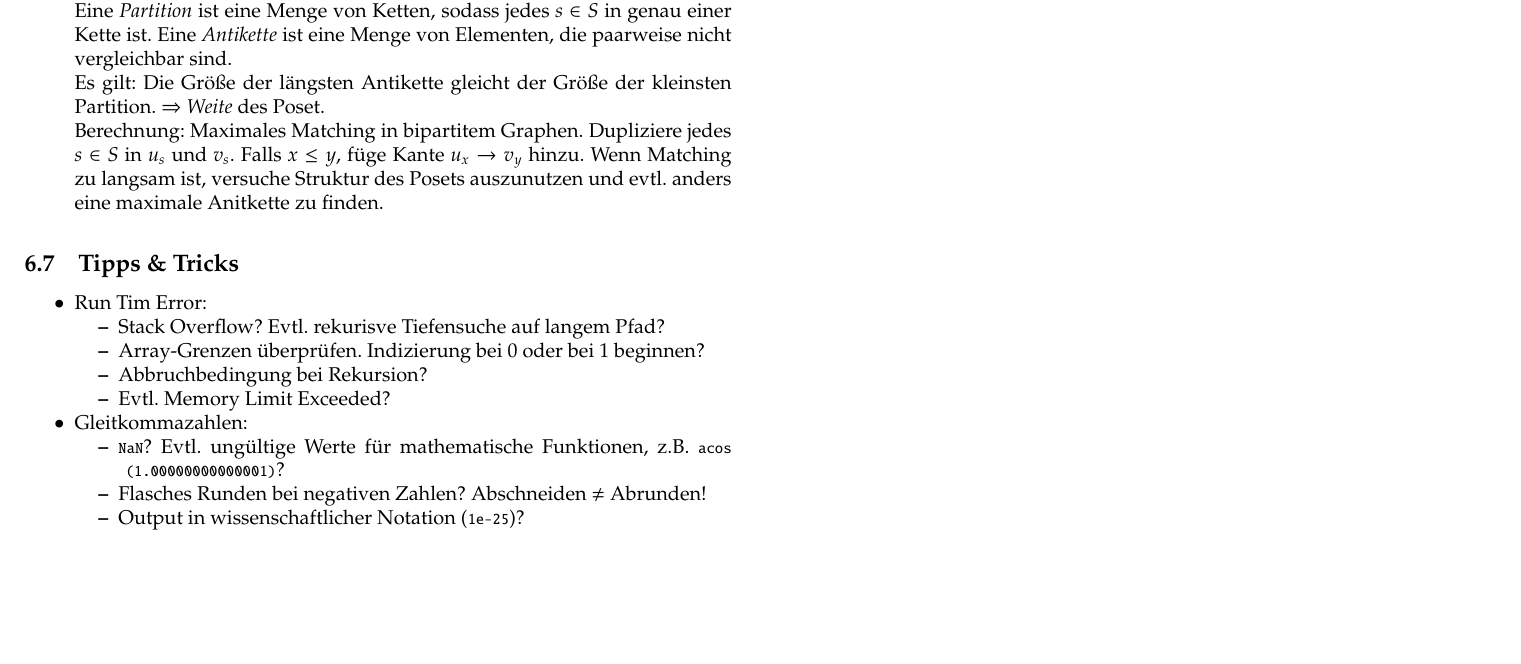
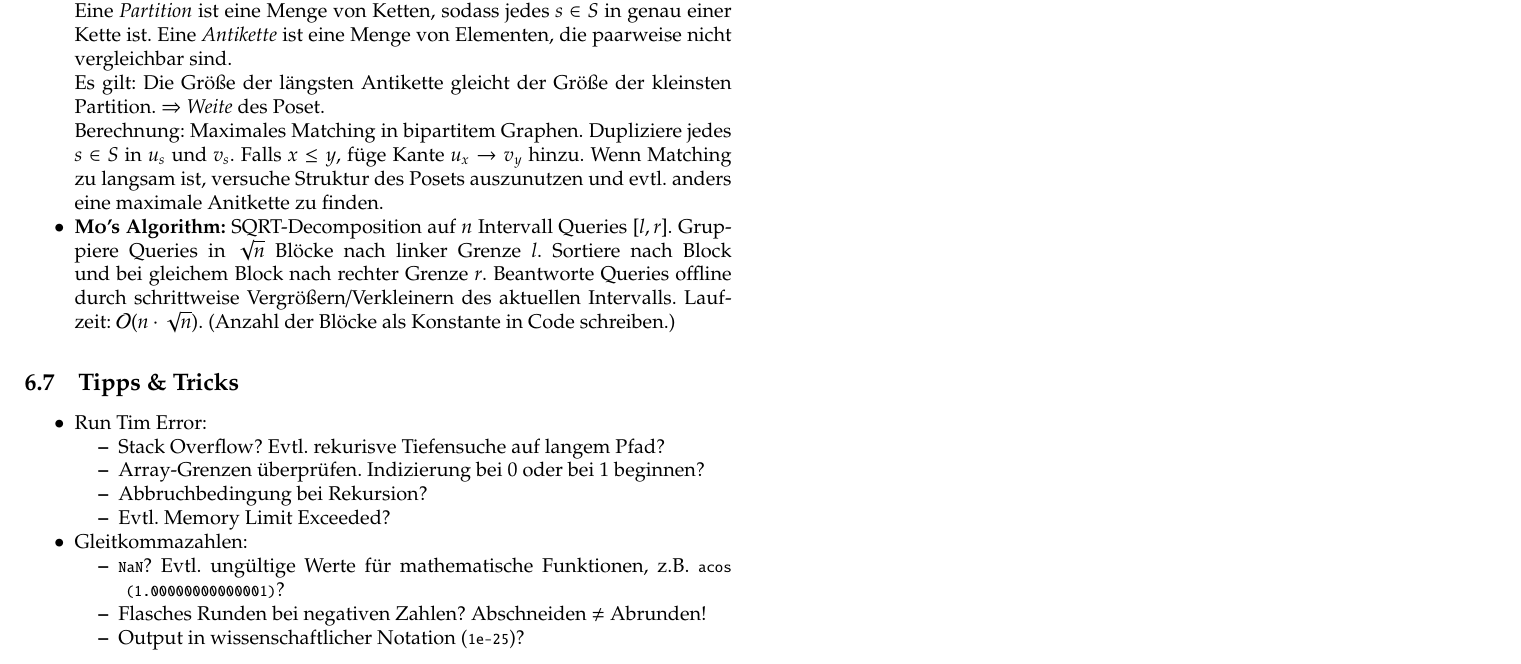
Before and after one commit to pjungeblut/ChaosKITs, a LaTeX document (tcr.tex, which reads other/other.tex): part of page 30 of 30, cut so that both start at the same text, the shorter picture padded with empty space. The pictures show the PDF file tcr.pdf that the author committed with the source.

Commit message:
Adding short description on Mo's Algorithm.

```diff
--- a/other/other.tex
+++ b/other/other.tex
@@ -127,6 +127,14 @@ $n$ Personen im Kreis, jeder $k$-te wird erschossen.
 	Dupliziere jedes $s \in S$ in $u_s$ und $v_s$.
 	Falls $x \leq y$, füge Kante $u_x \to v_y$ hinzu.
 	Wenn Matching zu langsam ist, versuche Struktur des Posets auszunutzen und evtl. anders eine maximale Anitkette zu finden.
+
+	\item \textbf{\textsc{Mo}'s Algorithm:}
+	SQRT-Decomposition auf $n$ Intervall Queries $[l,r]$.
+	Gruppiere Queries in $\sqrt{n}$ Blöcke nach linker Grenze $l$.
+	Sortiere nach Block und bei gleichem Block nach rechter Grenze $r$.
+	Beantworte Queries offline durch schrittweise Vergrößern/Verkleinern des aktuellen Intervalls.
+	Laufzeit:~$\mathcal{O}(n\cdot\sqrt{n})$.
+	(Anzahl der Blöcke als Konstante in Code schreiben.)
 \end{itemize}
 
 \subsection{Tipps \& Tricks}
```
Also changed, not shown: tcr.pdf.
